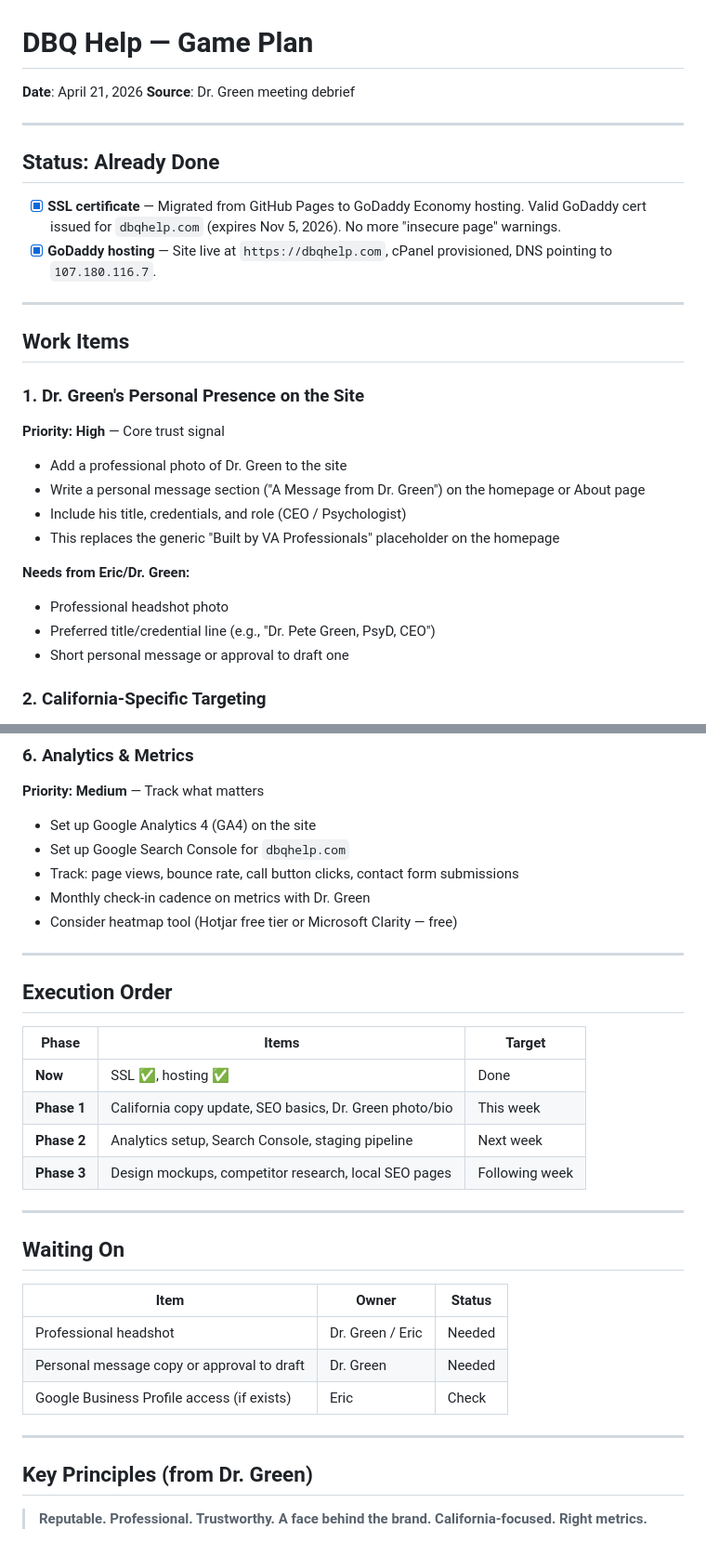
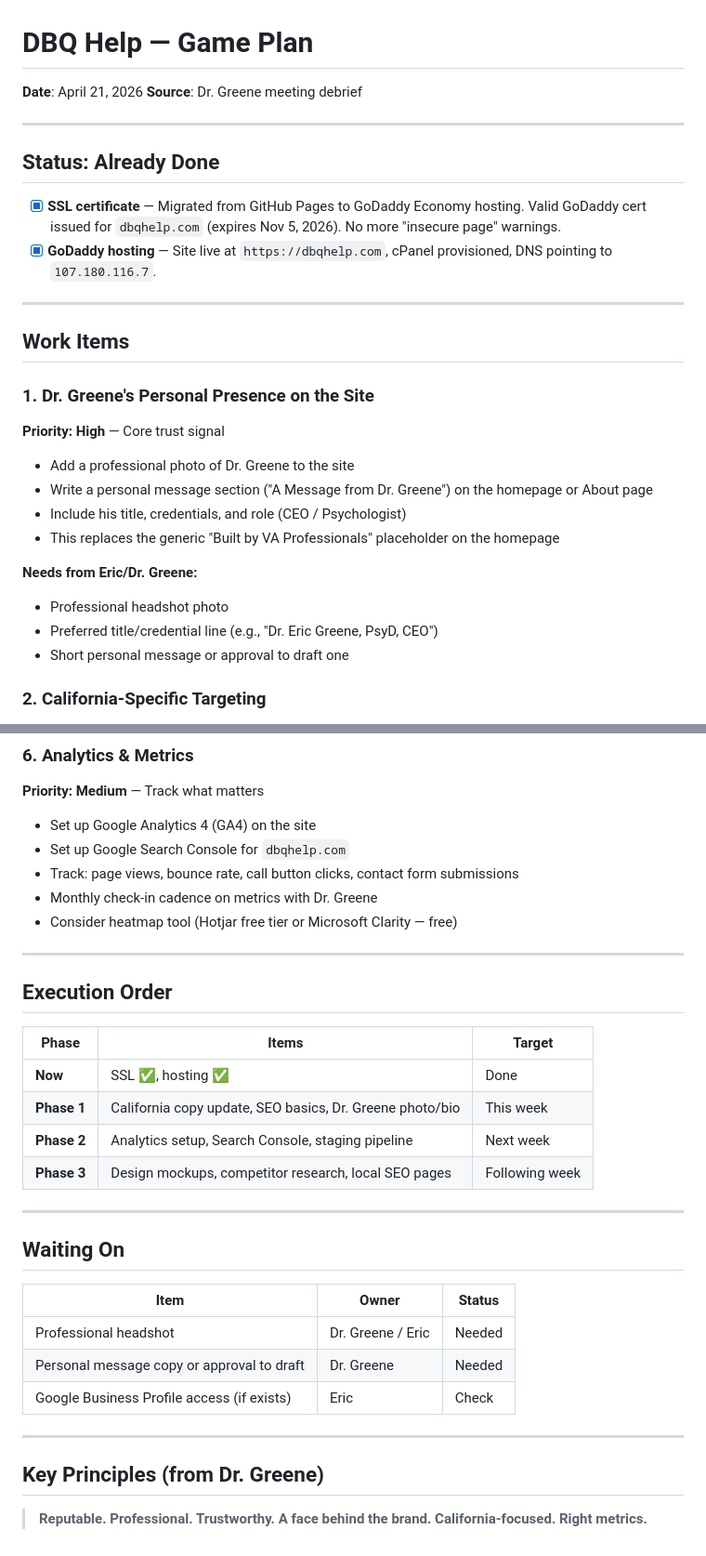
Before and after one commit to JoshuaWink/mvp-dbqhelp, a Markdown page: GAMEPLAN.md, 2 parts joined by grey strips. Shown at 93% size. Drawn GitHub-style.

Commit message:
fix: correct name to Dr. Eric Greene in internal docs

```diff
--- a/GAMEPLAN.md
+++ b/GAMEPLAN.md
@@ -1,7 +1,7 @@
 # DBQ Help — Game Plan
 
 **Date**: April 21, 2026
-**Source**: Dr. Green meeting debrief
+**Source**: Dr. Greene meeting debrief
 
 ---
 
@@ -14,17 +14,17 @@
 
 ## Work Items
 
-### 1. Dr. Green's Personal Presence on the Site
+### 1. Dr. Greene's Personal Presence on the Site
 **Priority: High** — Core trust signal
 
-- Add a professional photo of Dr. Green to the site
-- Write a personal message section ("A Message from Dr. Green") on the homepage or About page
+- Add a professional photo of Dr. Greene to the site
+- Write a personal message section ("A Message from Dr. Greene") on the homepage or About page
 - Include his title, credentials, and role (CEO / Psychologist)
 - This replaces the generic "Built by VA Professionals" placeholder on the homepage
 
-**Needs from Eric/Dr. Green:**
+**Needs from Eric/Dr. Greene:**
 - Professional headshot photo
-- Preferred title/credential line (e.g., "Dr. Pete Green, PsyD, CEO")
+- Preferred title/credential line (e.g., "Dr. Eric Greene, PsyD, CEO")
 - Short personal message or approval to draft one
 
 ### 2. California-Specific Targeting
@@ -91,7 +91,7 @@
 - Set up Google Analytics 4 (GA4) on the site
 - Set up Google Search Console for `dbqhelp.com`
 - Track: page views, bounce rate, call button clicks, contact form submissions
-- Monthly check-in cadence on metrics with Dr. Green
+- Monthly check-in cadence on metrics with Dr. Greene
 - Consider heatmap tool (Hotjar free tier or Microsoft Clarity — free)
 
 ---
@@ -101,7 +101,7 @@
 | Phase | Items | Target |
 |-------|-------|--------|
 | **Now** | SSL ✅, hosting ✅ | Done |
-| **Phase 1** | California copy update, SEO basics, Dr. Green photo/bio | This week |
+| **Phase 1** | California copy update, SEO basics, Dr. Greene photo/bio | This week |
 | **Phase 2** | Analytics setup, Search Console, staging pipeline | Next week |
 | **Phase 3** | Design mockups, competitor research, local SEO pages | Following week |
 
@@ -111,12 +111,12 @@
 
 | Item | Owner | Status |
 |------|-------|--------|
-| Professional headshot | Dr. Green / Eric | Needed |
-| Personal message copy or approval to draft | Dr. Green | Needed |
+| Professional headshot | Dr. Greene / Eric | Needed |
+| Personal message copy or approval to draft | Dr. Greene | Needed |
 | Google Business Profile access (if exists) | Eric | Check |
 
 ---
 
-## Key Principles (from Dr. Green)
+## Key Principles (from Dr. Greene)
 
 > **Reputable. Professional. Trustworthy. A face behind the brand. California-focused. Right metrics.**
```
Also changed, not shown: other parts of GAMEPLAN.md (+2 -2 lines), MOCKUP-APPROACH.md (added, +143 -0 lines).
